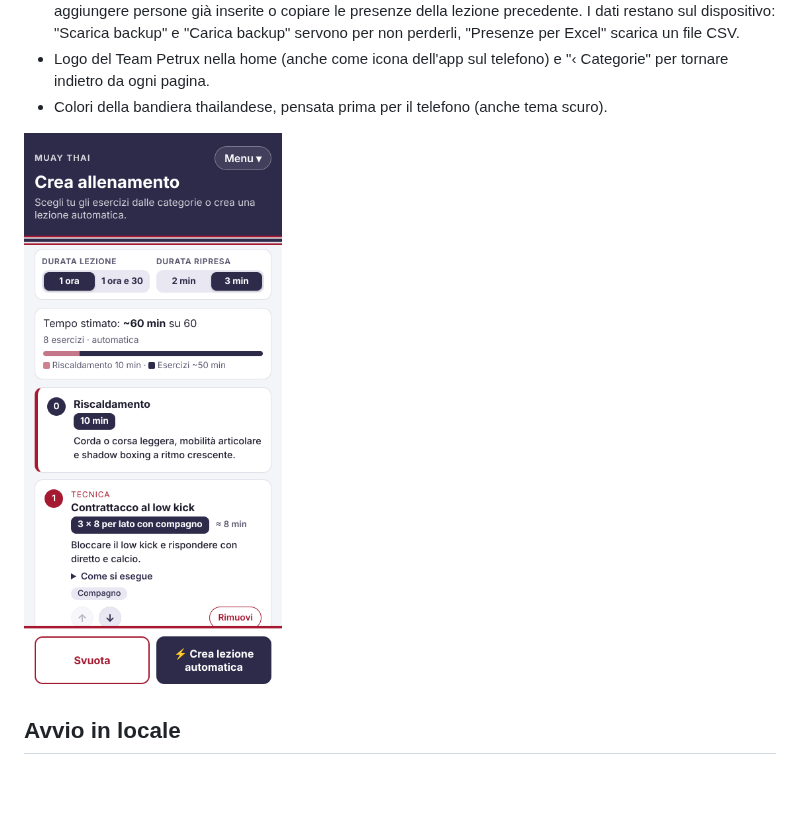
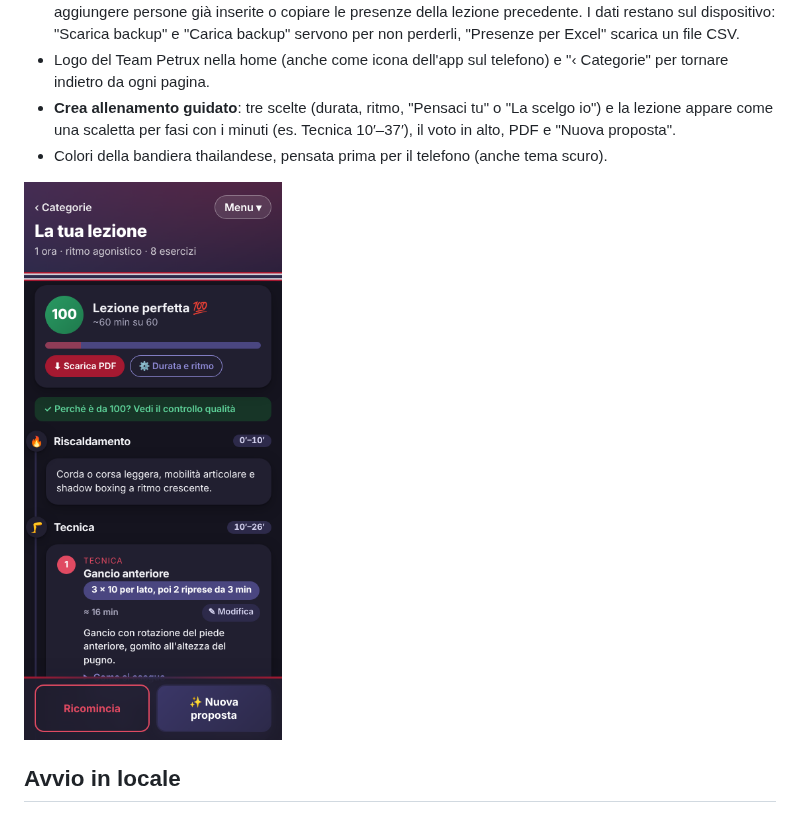
Before and after one commit to matteopetrucci91/TeamPetrux, a Markdown page: README.md, the part around the change. GitHub-like rendering; pictures changed too: docs/anteprima-allenamento.png; blank space fills up the shorter version.

Commit message:
Grafica rinnovata e Crea allenamento guidato a passi
Co-Authored-By: Claude Opus 5.5 (1M context) <noreply@anthropic.com>
Claude-Session: https://claude.ai/code/session_012QPPtwQeYiMv8GXfjYkKSs

```diff
--- a/README.md
+++ b/README.md
@@ -33,6 +33,8 @@ App Muay Thai per strutturare gli allenamenti: scegli una categoria e ottieni es
   inserite o copiare le presenze della lezione precedente. I dati restano sul dispositivo: "Scarica backup" e
   "Carica backup" servono per non perderli, "Presenze per Excel" scarica un file CSV.
 - Logo del Team Petrux nella home (anche come icona dell'app sul telefono) e "‹ Categorie" per tornare indietro da ogni pagina.
+- **Crea allenamento guidato**: tre scelte (durata, ritmo, "Pensaci tu" o "La scelgo io") e la lezione appare come
+  una scaletta per fasi con i minuti (es. Tecnica 10′–37′), il voto in alto, PDF e "Nuova proposta".
 - Colori della bandiera thailandese, pensata prima per il telefono (anche tema scuro).
 
 <img src="docs/anteprima-allenamento.png" alt="Pagina Crea allenamento" width="300">
```
Also changed, not shown: docs/anteprima-crea.png (added), 11 other files.
